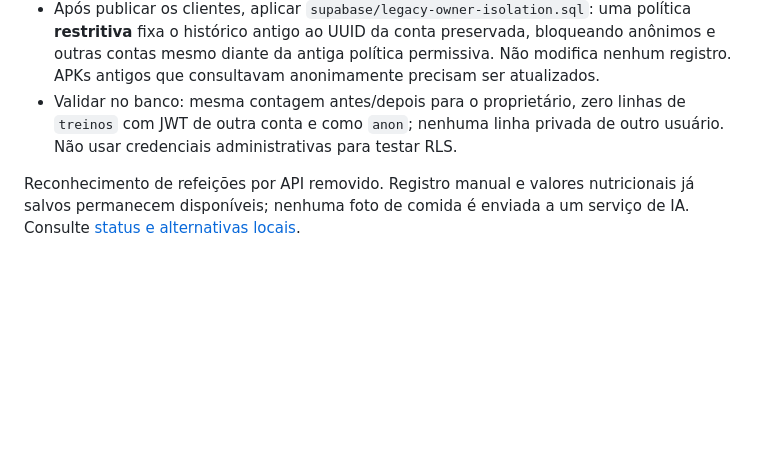
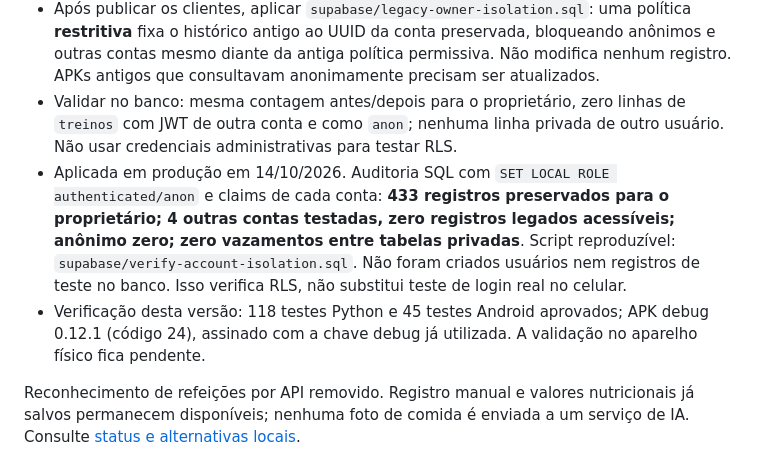
Before and after one commit to Matheussantos25/Monitoramento-dados, a Markdown page: README.md, the part around the change. Rendered like a GitHub page; blank space fills up the shorter version.

Commit message:
docs: record production account isolation verification

```diff
--- a/README.md
+++ b/README.md
@@ -9,6 +9,8 @@ Aplicativo Streamlit para acompanhar treinos, alimentação, peso e estudos. A i
 - Novas contas iniciam vazias, com treino/saúde, agachamento, flexão, caminhada e corrida; sem módulos de estudo, publicações ou biblioteca. Preferências antigas não reativam essas missões. A conta principal mantém seus registros, catálogo e módulos.
 - Após publicar os clientes, aplicar `supabase/legacy-owner-isolation.sql`: uma política **restritiva** fixa o histórico antigo ao UUID da conta preservada, bloqueando anônimos e outras contas mesmo diante da antiga política permissiva. Não modifica nenhum registro. APKs antigos que consultavam anonimamente precisam ser atualizados.
 - Validar no banco: mesma contagem antes/depois para o proprietário, zero linhas de `treinos` com JWT de outra conta e como `anon`; nenhuma linha privada de outro usuário. Não usar credenciais administrativas para testar RLS.
+- Aplicada em produção em 14/10/2026. Auditoria SQL com `SET LOCAL ROLE authenticated/anon` e claims de cada conta: **433 registros preservados para o proprietário; 4 outras contas testadas, zero registros legados acessíveis; anônimo zero; zero vazamentos entre tabelas privadas**. Script reproduzível: `supabase/verify-account-isolation.sql`. Não foram criados usuários nem registros de teste no banco. Isso verifica RLS, não substitui teste de login real no celular.
+- Verificação desta versão: 118 testes Python e 45 testes Android aprovados; APK debug 0.12.1 (código 24), assinado com a chave debug já utilizada. A validação no aparelho físico fica pendente.
 
 Reconhecimento de refeições por API removido. Registro manual e valores nutricionais já salvos permanecem disponíveis; nenhuma foto de comida é enviada a um serviço de IA. Consulte [status e alternativas locais](REFEICOES-POR-FOTO.md).
 
```
